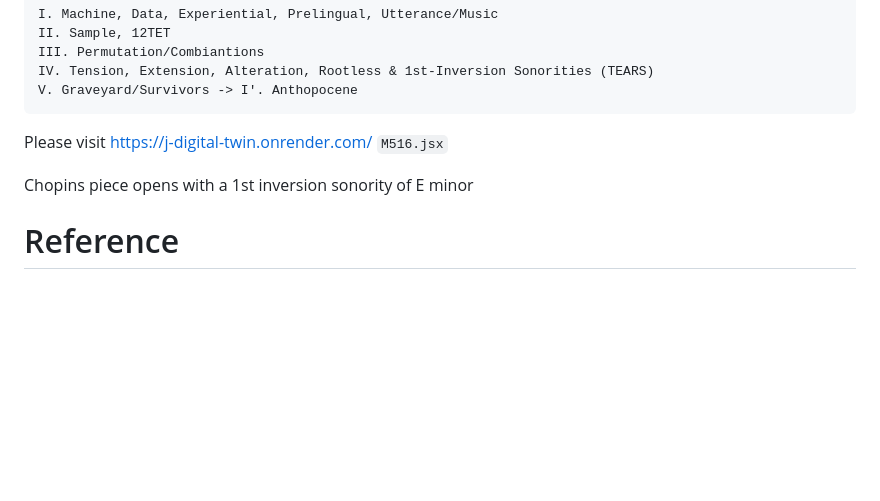
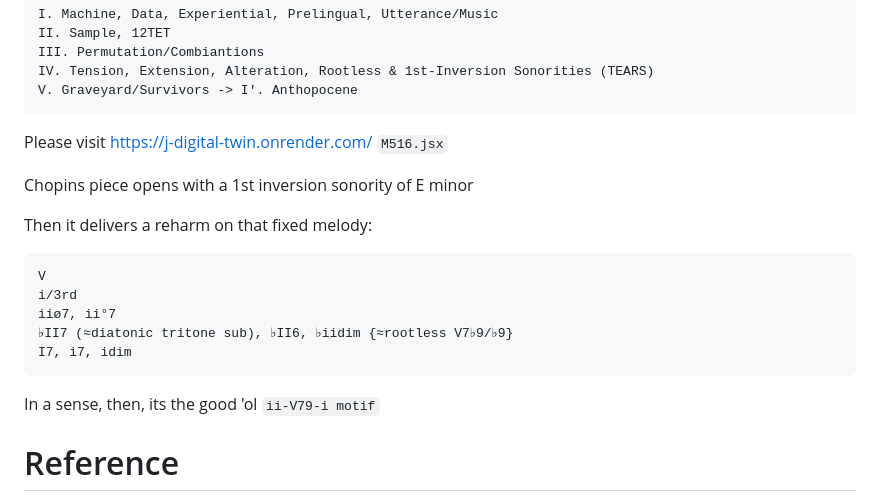
Before and after one commit to ukubona-llc/okubala-kulaba, a Markdown page: index.md, the part around the change. Rendered like a GitHub page; blank space fills up the shorter version.

Commit message:
chopin ii-V-i

````diff
--- a/index.md
+++ b/index.md
@@ -2831,6 +2831,19 @@ Please visit https://j-digital-twin.onrender.com/ `M516.jsx`
 
 Chopins piece opens with a 1st inversion sonority of E minor
 
+Then it delivers a reharm on that fixed melody:
+
+```
+V
+i/3rd
+iiø7, ii°7
+♭II7 (≈diatonic tritone sub), ♭II6, ♭iidim {≈rootless V7♭9/♭9}
+I7, i7, idim
+```
+
+In a sense, then, its the good 'ol `ii-V79-i motif`
+
+
 # Reference
 
 [The Broader Context]( https://ukubona-llc.github.io/trial/) by Ukubona LLC
````
